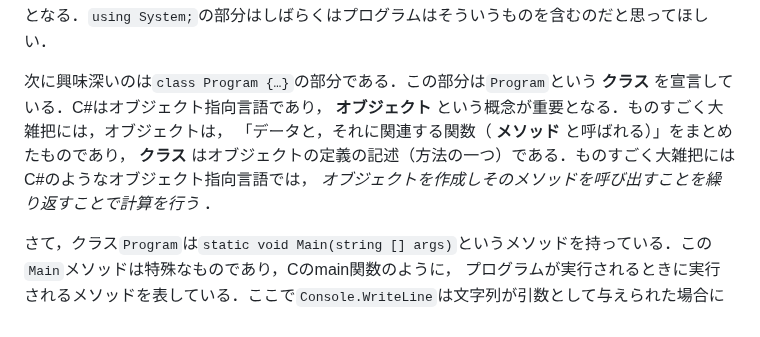
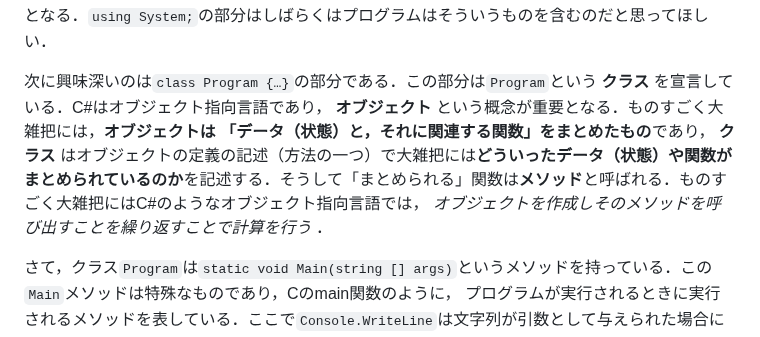
Before and after one commit to kztk-m/proenb-csharp-websrc, a Markdown page: websrc/pages/w1.md, the part around the change. GitHub-like rendering.

Commit message:
オブジェクトについての説明を少し追加

```diff
--- a/websrc/pages/w1.md
+++ b/websrc/pages/w1.md
@@ -44,8 +44,8 @@ class Program
 となる．``using System;``の部分はしばらくはプログラムはそういうものを含むのだと思ってほしい．
 
 次に興味深いのは``class Program {…}``の部分である．この部分は``Program``という **クラス** を宣言している．C#はオブジェクト指向言語であり，
-**オブジェクト** という概念が重要となる．ものすごく大雑把には，オブジェクトは， 「データと，それに関連する関数（ **メソッド** と呼ばれる）」をまとめたものであり，
-**クラス** はオブジェクトの定義の記述（方法の一つ）である．ものすごく大雑把にはC#のようなオブジェクト指向言語では， *オブジェクトを作成しそのメソッドを呼び出すことを繰り返すことで計算を行う* ．
+**オブジェクト** という概念が重要となる．ものすごく大雑把には，**オブジェクトは 「データ（状態）と，それに関連する関数」をまとめたもの**であり，
+**クラス** はオブジェクトの定義の記述（方法の一つ）で大雑把には**どういったデータ（状態）や関数がまとめられているのか**を記述する．そうして「まとめられる」関数は**メソッド**と呼ばれる．ものすごく大雑把にはC#のようなオブジェクト指向言語では， *オブジェクトを作成しそのメソッドを呼び出すことを繰り返すことで計算を行う* ．
 
 さて，クラス``Program``は``static void Main(string [] args)``というメソッドを持っている．この``Main``メソッドは特殊なものであり，Cのmain関数のように，
 プログラムが実行されるときに実行されるメソッドを表している．ここで``Console.WriteLine``は文字列が引数として与えられた場合にはそれを標準出力へ出力するメソッドであるので，
```
